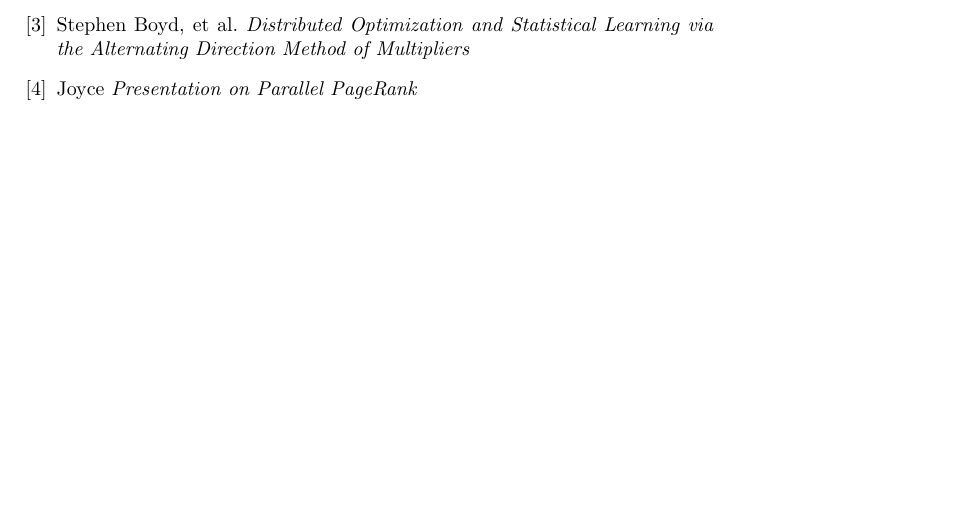
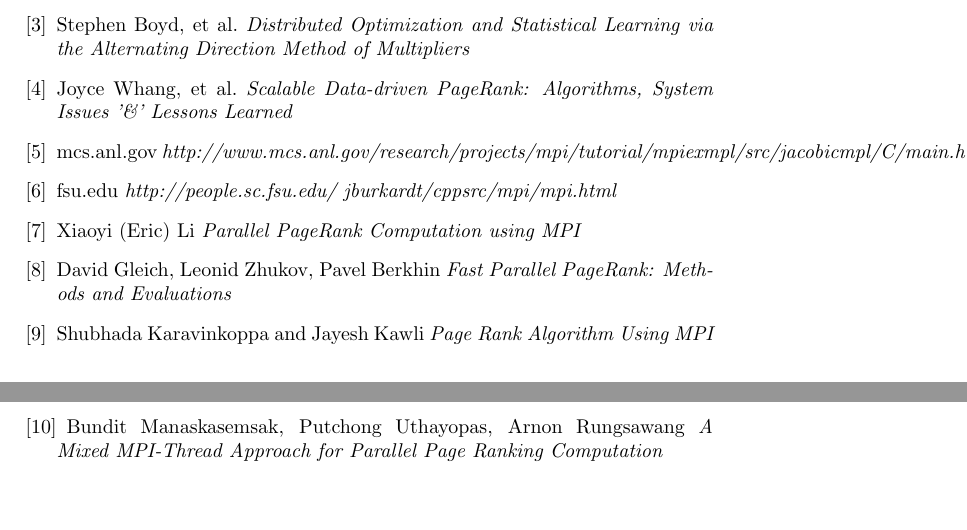
Before and after one commit to maruthven/ScalableProject, a LaTeX document (Writeups/DPUpdate.tex): part of page 5 of 5 before the commit and two parts of pages 5 and 6 of 6 after it, the two joined at a grey line, cut so that both start at the same text, the shorter picture padded with empty space. Compiled offline with pdfLaTeX.

Commit message:
Updating paper

```diff
--- a/Writeups/DPUpdate.tex
+++ b/Writeups/DPUpdate.tex
@@ -193,7 +192,19 @@ We will also implement load balacing with both ADMM and the delta updating as de
 
 \bibitem{ADMM} Stephen Boyd, et al. {\em Distributed Optimization and Statistical Learning via the Alternating Direction Method of Multipliers}
 
-\bibitem{Joyce} Joyce {\em Presentation on Parallel PageRank}
+\bibitem{Joyce} Joyce Whang, et al. {\em Scalable Data-driven PageRank: Algorithms, System Issues '\&' Lessons Learned}
+
+ \bibitem{MPIref} mcs.anl.gov {\em http://www.mcs.anl.gov/research/projects/mpi/tutorial/mpiexmpl/src/jacobicmpl/C/main.html}
+
+ \bibitem{FSU} fsu.edu {\em http://people.sc.fsu.edu/~jburkardt/cppsrc/mpi/mpi.html}
+
+ \bibitem{MPIPR} Xiaoyi (Eric) Li  {\em Parallel PageRank Computation using MPI}
+
+ \bibitem{YahooPPR} David Gleich, Leonid Zhukov, Pavel Berkhin  {\em Fast Parallel PageRank: Methods and Evaluations}
+
+ \bibitem{IndianaPPR} Shubhada Karavinkoppa and Jayesh Kawli  {\em Page Rank Algorithm Using MPI}
+
+ \bibitem{MixedMPI} Bundit Manaskasemsak, Putchong Uthayopas, Arnon Rungsawang {\em A Mixed MPI-Thread Approach for Parallel Page Ranking Computation}
 
 \end{thebibliography}
 
```
Also changed, not shown: Writeups/DPUpdate.pdf, Writeups/DPUpdate.tex (3 more changed lines), 3 other files.
